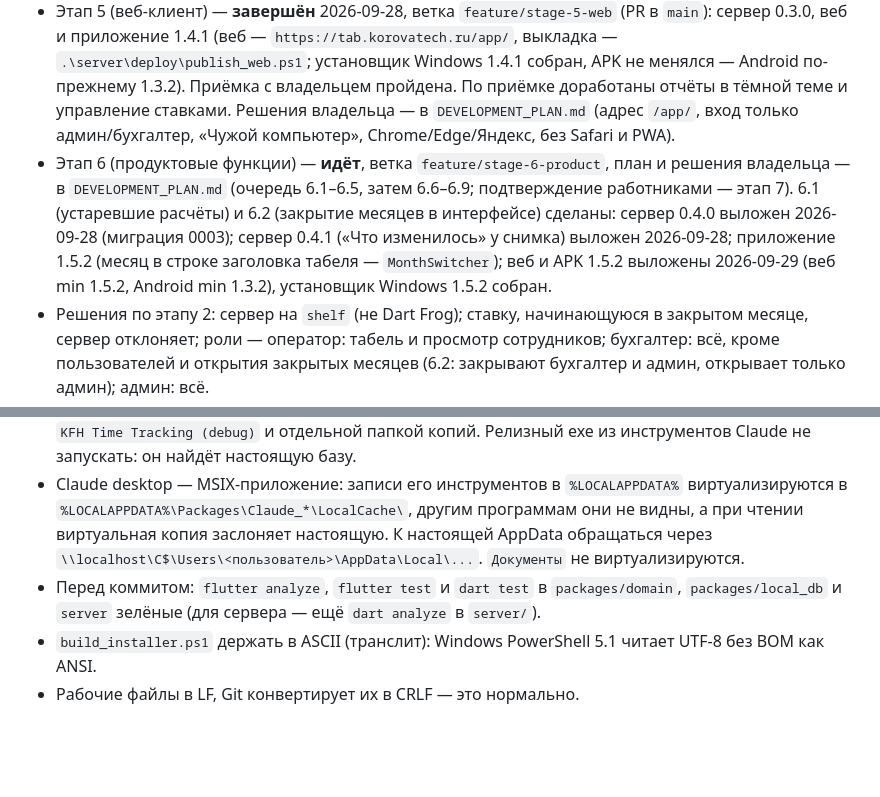
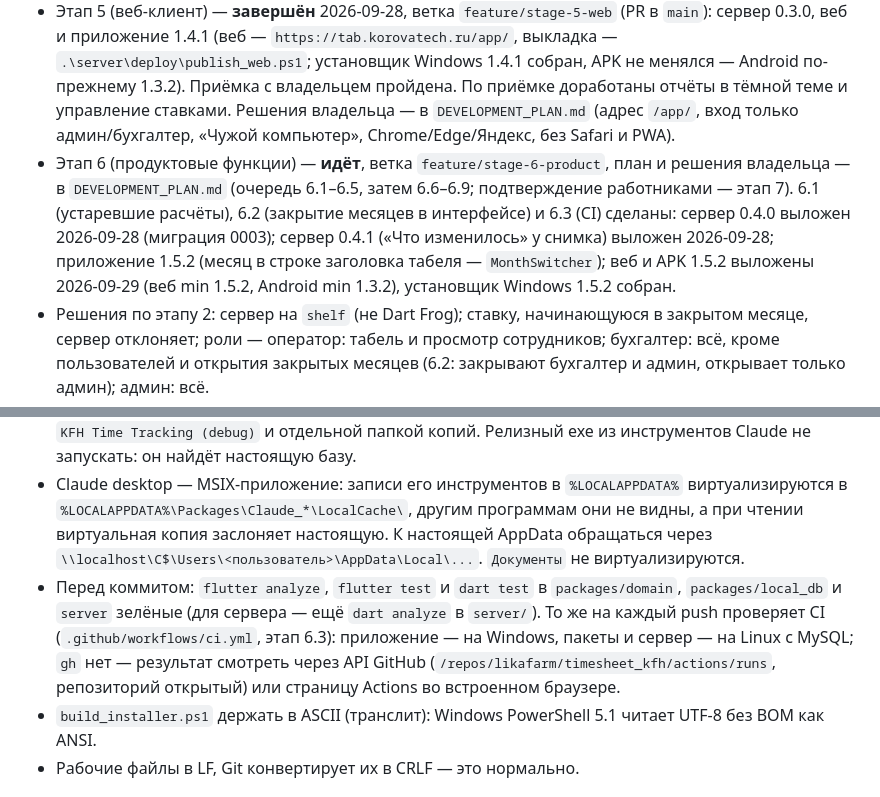
Before and after one commit to likafarm/timesheet_kfh, a Markdown page: CLAUDE.md, 2 parts joined by grey strips. Drawn GitHub-style; blank space fills up the shorter version.

```diff
--- a/CLAUDE.md
+++ b/CLAUDE.md
@@ -12,7 +12,7 @@
 - Этап 3 (синхронизация в клиенте Windows) — **завершён** 2026-09-27, влит в `main`, версия 1.2.0. Приёмка на боевом сервере вместе с владельцем: ПК владельца привязан к `https://tab.korovatech.ru`; второй клиент для проверок — debug-сборка под учёткой бухгалтера `buh`. Шаги 3.1–3.8 и решения владельца — в `DEVELOPMENT_PLAN.md`. Устаревающие сохранённые расчёты ЗП — решены в 6.1.
 - Этап 4 (Android-клиент оператора, адаптивный интерфейс) — **завершён** 2026-09-27, влит в `main` (PR #4; приёмка на телефоне владельца пройдена; сервер 0.2.0, приложение 1.3.2 (минимальная для Android — 1.3.2), APK — `https://tab.korovatech.ru/download/`, оператор на сервере — `oper`). Ключ подписи APK — `%USERPROFILE%\.kfh\android\` (вне репозитория, не выводить); сборка — `.\build_apk.ps1`, выкладка — `.\server\deploy\publish_apk.ps1`. SSH с этого ПК идёт через прокси, который иногда рвёт соединения («Connection closed» до sshd) — повторять через паузу. Решения владельца — в `DEVELOPMENT_PLAN.md`.
 - Этап 5 (веб-клиент) — **завершён** 2026-09-28, ветка `feature/stage-5-web` (PR в `main`): сервер 0.3.0, веб и приложение 1.4.1 (веб — `https://tab.korovatech.ru/app/`, выкладка — `.\server\deploy\publish_web.ps1`; установщик Windows 1.4.1 собран, APK не менялся — Android по-прежнему 1.3.2). Приёмка с владельцем пройдена. По приёмке доработаны отчёты в тёмной теме и управление ставками. Решения владельца — в `DEVELOPMENT_PLAN.md` (адрес `/app/`, вход только админ/бухгалтер, «Чужой компьютер», Chrome/Edge/Яндекс, без Safari и PWA).
-- Этап 6 (продуктовые функции) — **идёт**, ветка `feature/stage-6-product`, план и решения владельца — в `DEVELOPMENT_PLAN.md` (очередь 6.1–6.5, затем 6.6–6.9; подтверждение работниками — этап 7). 6.1 (устаревшие расчёты) и 6.2 (закрытие месяцев в интерфейсе) сделаны: сервер 0.4.0 выложен 2026-09-28 (миграция 0003); сервер 0.4.1 («Что изменилось» у снимка) выложен 2026-09-28; приложение 1.5.2 (месяц в строке заголовка табеля — `MonthSwitcher`); веб и APK 1.5.2 выложены 2026-09-29 (веб min 1.5.2, Android min 1.3.2), установщик Windows 1.5.2 собран.
+- Этап 6 (продуктовые функции) — **идёт**, ветка `feature/stage-6-product`, план и решения владельца — в `DEVELOPMENT_PLAN.md` (очередь 6.1–6.5, затем 6.6–6.9; подтверждение работниками — этап 7). 6.1 (устаревшие расчёты), 6.2 (закрытие месяцев в интерфейсе) и 6.3 (CI) сделаны: сервер 0.4.0 выложен 2026-09-28 (миграция 0003); сервер 0.4.1 («Что изменилось» у снимка) выложен 2026-09-28; приложение 1.5.2 (месяц в строке заголовка табеля — `MonthSwitcher`); веб и APK 1.5.2 выложены 2026-09-29 (веб min 1.5.2, Android min 1.3.2), установщик Windows 1.5.2 собран.
 - Решения по этапу 2: сервер на `shelf` (не Dart Frog); ставку, начинающуюся в закрытом месяце, сервер отклоняет; роли — оператор: табель и просмотр сотрудников; бухгалтер: всё, кроме пользователей и открытия закрытых месяцев (6.2: закрывают бухгалтер и админ, открывает только админ); админ: всё.
 - Решения по этапу 1: удаление сотрудника убрать (только увольнение + мягкое удаление без каскада); `pending_changes` создать, но наполнять с этапа 3; `edited_by` = id устройства; база v2 — новый файл `kfx_time_tracking_v2.db`, старый не трогается.
 
@@ -83,7 +83,7 @@ Inno Setup стоит в `C:\Program Files (x86)\Inno Setup 6\`, но не в PA
 - Любое изменение схемы БД или миграция — только после свежей резервной копии и на копии реальной базы. Боевую базу не трогать.
 - Боевая база — `%LOCALAPPDATA%\KFH Time Tracking\kfx_time_tracking.db` (v8), после первого запуска версии с drift — `kfx_time_tracking_v2.db` рядом. `flutter run` (debug) работает с отдельной базой в `KFH Time Tracking (debug)` и отдельной папкой копий. Релизный exe из инструментов Claude не запускать: он найдёт настоящую базу.
 - Claude desktop — MSIX-приложение: записи его инструментов в `%LOCALAPPDATA%` виртуализируются в `%LOCALAPPDATA%\Packages\Claude_*\LocalCache\`, другим программам они не видны, а при чтении виртуальная копия заслоняет настоящую. К настоящей AppData обращаться через `\\localhost\C$\Users\<пользователь>\AppData\Local\...`. `Документы` не виртуализируются.
-- Перед коммитом: `flutter analyze`, `flutter test` и `dart test` в `packages/domain`, `packages/local_db` и `server` зелёные (для сервера — ещё `dart analyze` в `server/`).
+- Перед коммитом: `flutter analyze`, `flutter test` и `dart test` в `packages/domain`, `packages/local_db` и `server` зелёные (для сервера — ещё `dart analyze` в `server/`). То же на каждый push проверяет CI (`.github/workflows/ci.yml`, этап 6.3): приложение — на Windows, пакеты и сервер — на Linux с MySQL; `gh` нет — результат смотреть через API GitHub (`/repos/likafarm/timesheet_kfh/actions/runs`, репозиторий открытый) или страницу Actions во встроенном браузере.
 - `build_installer.ps1` держать в ASCII (транслит): Windows PowerShell 5.1 читает UTF-8 без BOM как ANSI.
 - Рабочие файлы в LF, Git конвертирует их в CRLF — это нормально.
 
```
Also changed, not shown: DEVELOPMENT_PLAN.md (+1 -1 lines).
